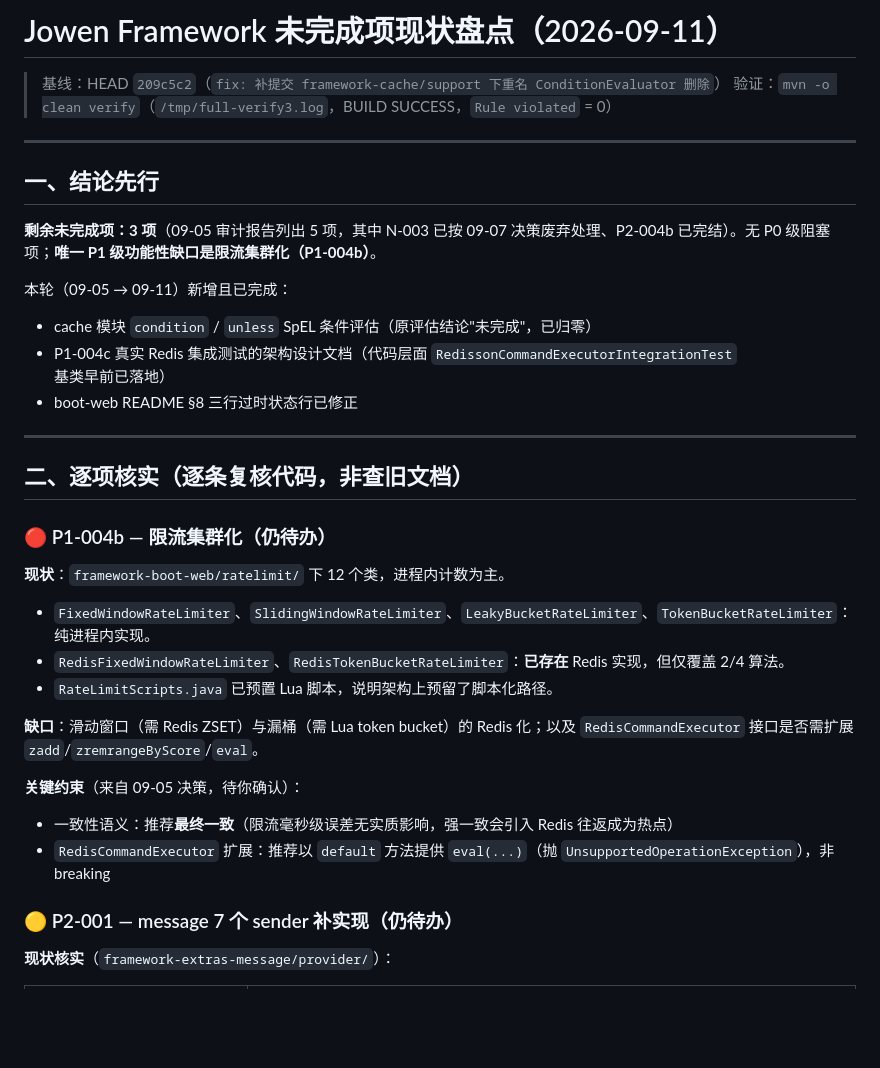
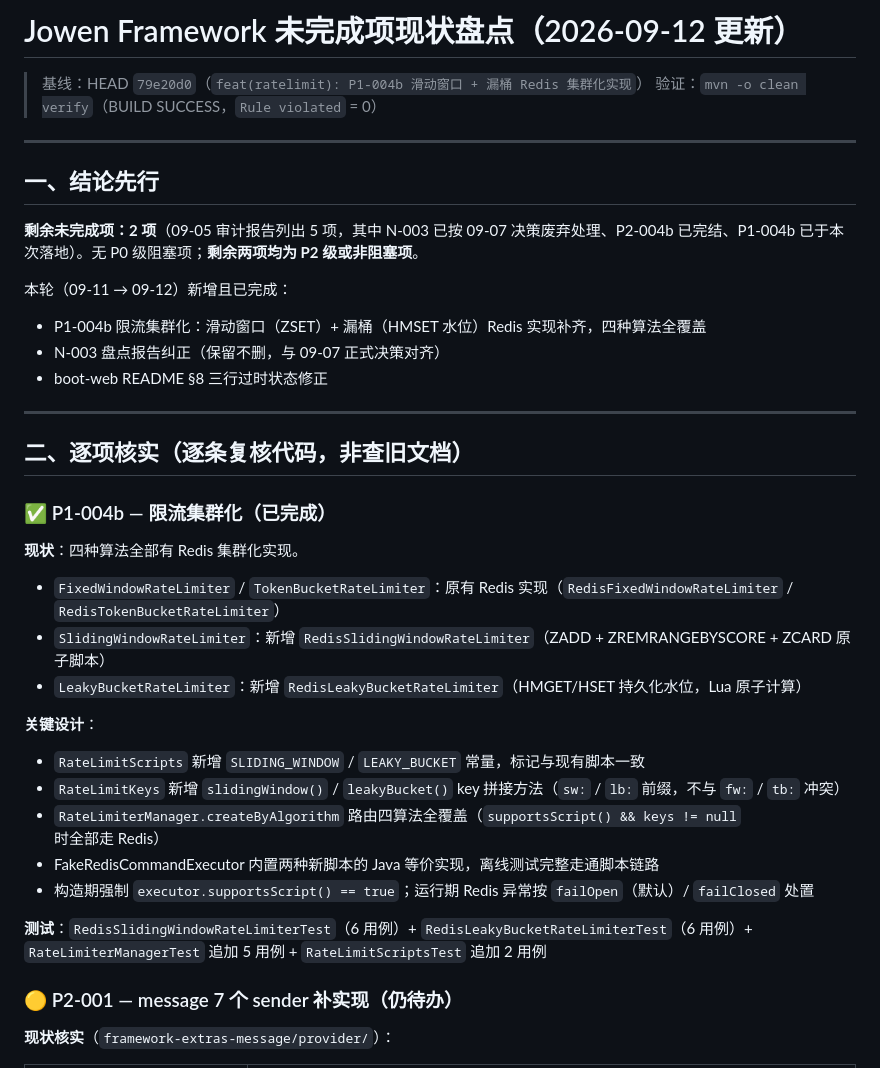
Before and after one commit to HUALOONG/framework, a Markdown page: docs/unfinished-work-status-2026-09-11.md, the part around one of its changes. GitHub-like rendering; blank space fills up the shorter version.

```diff
--- a/docs/unfinished-work-status-2026-09-11.md
+++ b/docs/unfinished-work-status-2026-09-11.md
@@ -1,35 +1,38 @@
-# Jowen Framework 未完成项现状盘点（2026-09-11）
+# Jowen Framework 未完成项现状盘点（2026-09-12 更新）
 
-> 基线：HEAD `209c5c2`（`fix: 补提交 framework-cache/support 下重名 ConditionEvaluator 删除`）
-> 验证：`mvn -o clean verify`（`/tmp/full-verify3.log`，BUILD SUCCESS，`Rule violated` = 0）
+> 基线：HEAD `79e20d0`（`feat(ratelimit): P1-004b 滑动窗口 + 漏桶 Redis 集群化实现`）
+> 验证：`mvn -o clean verify`（BUILD SUCCESS，`Rule violated` = 0）
 
 ---
 
 ## 一、结论先行
 
-**剩余未完成项：3 项**（09-05 审计报告列出 5 项，其中 N-003 已按 09-07 决策废弃处理、P2-004b 已完结）。无 P0 级阻塞项；**唯一 P1 级功能性缺口是限流集群化（P1-004b）**。
+**剩余未完成项：2 项**（09-05 审计报告列出 5 项，其中 N-003 已按 09-07 决策废弃处理、P2-004b 已完结、P1-004b 已于本次落地）。无 P0 级阻塞项；**剩余两项均为 P2 级或非阻塞项**。
 
-本轮（09-05 → 09-11）新增且已完成：
-- cache 模块 `condition` / `unless` SpEL 条件评估（原评估结论"未完成"，已归零）
-- P1-004c 真实 Redis 集成测试的架构设计文档（代码层面 `RedissonCommandExecutorIntegrationTest` 基类早前已落地）
-- boot-web README §8 三行过时状态行已修正
+本轮（09-11 → 09-12）新增且已完成：
+- P1-004b 限流集群化：滑动窗口（ZSET）+ 漏桶（HMSET 水位）Redis 实现补齐，四种算法全覆盖
+- N-003 盘点报告纠正（保留不删，与 09-07 正式决策对齐）
+- boot-web README §8 三行过时状态修正
 
 ---
 
 ## 二、逐项核实（逐条复核代码，非查旧文档）
 
-### 🔴 P1-004b — 限流集群化（仍待办）
+### ✅ P1-004b — 限流集群化（**已完成**）
 
-**现状**：`framework-boot-web/ratelimit/` 下 12 个类，进程内计数为主。
-- `FixedWindowRateLimiter`、`SlidingWindowRateLimiter`、`LeakyBucketRateLimiter`、`TokenBucketRateLimiter`：纯进程内实现。
-- `RedisFixedWindowRateLimiter`、`RedisTokenBucketRateLimiter`：**已存在** Redis 实现，但仅覆盖 2/4 算法。
-- `RateLimitScripts.java` 已预置 Lua 脚本，说明架构上预留了脚本化路径。
+**现状**：四种算法全部有 Redis 集群化实现。
+- `FixedWindowRateLimiter` / `TokenBucketRateLimiter`：原有 Redis 实现（`RedisFixedWindowRateLimiter` / `RedisTokenBucketRateLimiter`）
+- `SlidingWindowRateLimiter`：新增 `RedisSlidingWindowRateLimiter`（ZADD + ZREMRANGEBYSCORE + ZCARD 原子脚本）
+- `LeakyBucketRateLimiter`：新增 `RedisLeakyBucketRateLimiter`（HMGET/HSET 持久化水位，Lua 原子计算）
 
-**缺口**：滑动窗口（需 Redis ZSET）与漏桶（需 Lua token bucket）的 Redis 化；以及 `RedisCommandExecutor` 接口是否需扩展 `zadd`/`zremrangeByScore`/`eval`。
+**关键设计**：
+- `RateLimitScripts` 新增 `SLIDING_WINDOW` / `LEAKY_BUCKET` 常量，标记与现有脚本一致
+- `RateLimitKeys` 新增 `slidingWindow()` / `leakyBucket()` key 拼接方法（`sw:` / `lb:` 前缀，不与 `fw:` / `tb:` 冲突）
+- `RateLimiterManager.createByAlgorithm` 路由四算法全覆盖（`supportsScript() && keys != null` 时全部走 Redis）
+- FakeRedisCommandExecutor 内置两种新脚本的 Java 等价实现，离线测试完整走通脚本链路
+- 构造期强制 `executor.supportsScript() == true`；运行期 Redis 异常按 `failOpen`（默认）/ `failClosed` 处置
 
-**关键约束**（来自 09-05 决策，待你确认）：
-- 一致性语义：推荐**最终一致**（限流毫秒级误差无实质影响，强一致会引入 Redis 往返成为热点）
-- `RedisCommandExecutor` 扩展：推荐以 `default` 方法提供 `eval(...)`（抛 `UnsupportedOperationException`），非 breaking
+**测试**：`RedisSlidingWindowRateLimiterTest`（6 用例）+ `RedisLeakyBucketRateLimiterTest`（6 用例）+ `RateLimiterManagerTest` 追加 5 用例 + `RateLimitScriptsTest` 追加 2 用例
 
 ### 🟡 P2-001 — message 7 个 sender 补实现（仍待办）
 
```
Also changed, not shown: other parts of docs/unfinished-work-status-2026-09-11.md (+34 -29 lines).
